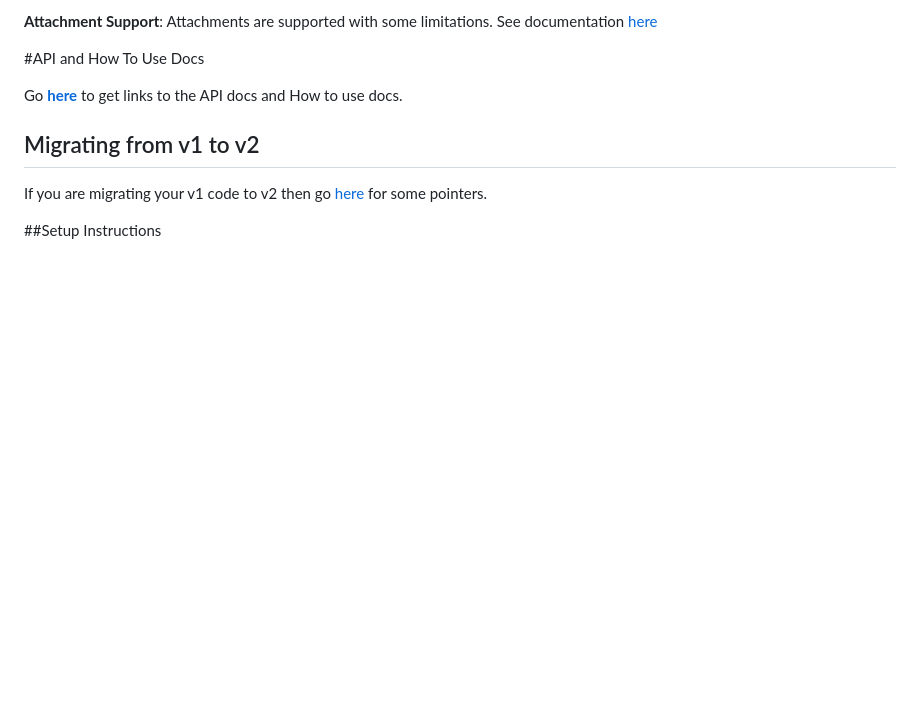
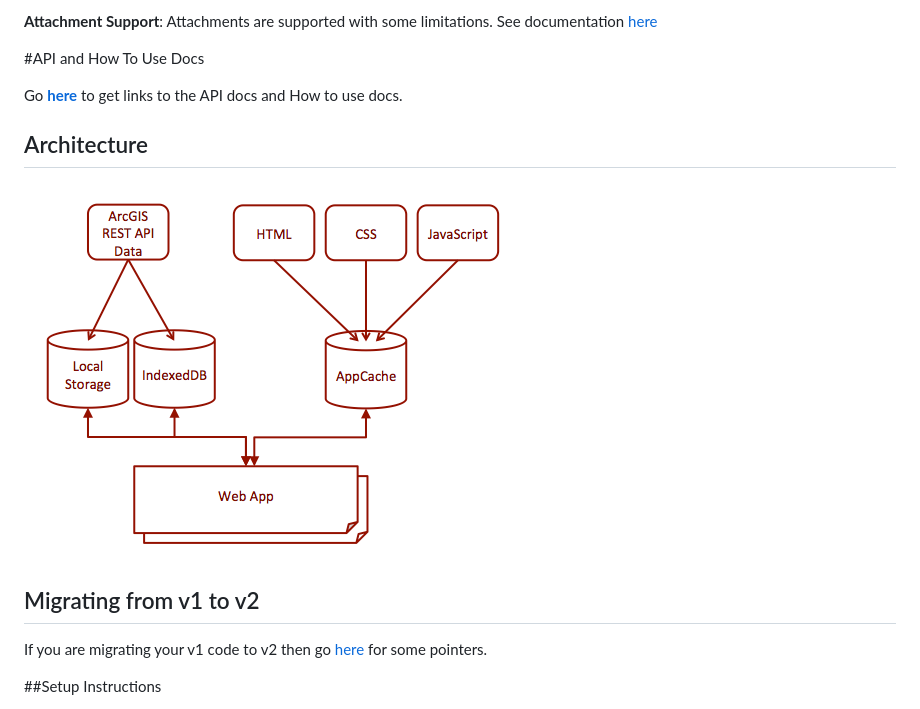
Before and after one commit to Esri/offline-editor-js, a Markdown page: README.md, the part around the change. Rendered like a GitHub page; pictures changed too: demo/images/offline_arch.png (added); blank space fills up the shorter version.

Commit message:
add architecture diagram to readme

```diff
--- a/README.md
+++ b/README.md
@@ -37,6 +37,9 @@ __Attachment Support__: Attachments are supported with some limitations. See doc
 
 Go __[here](demo/api-doc.html)__ to get links to the API docs and How to use docs.
 
+## Architecture
+
+![Architecture](demo/images/offline_arch.png)
 
 ## Migrating from v1 to v2
 
```
